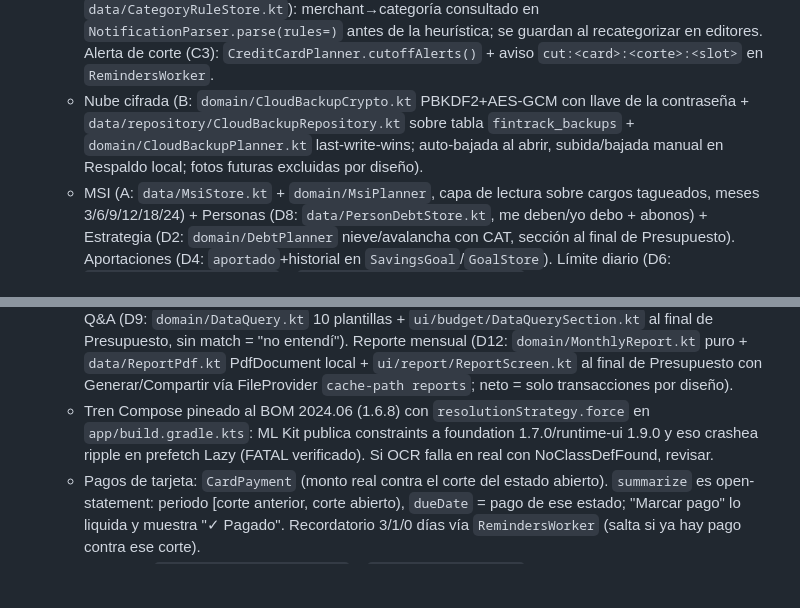
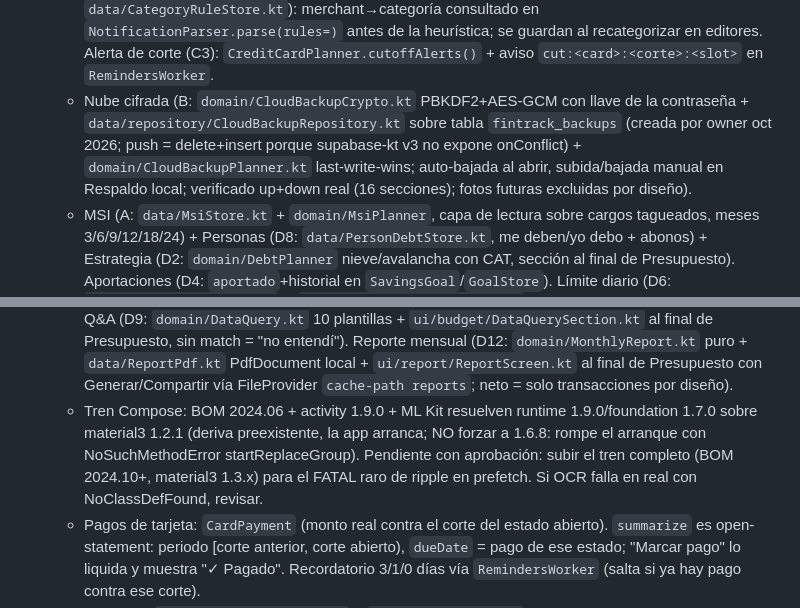
Before and after one commit to angelaramiz/calendar, a Markdown page: AGENTS.md, 2 parts joined by grey strips. GitHub-like rendering; blank space fills up the shorter version.

Commit message:
docs: nube verificada up+down + push delete+insert

```diff
--- a/AGENTS.md
+++ b/AGENTS.md
@@ -38,12 +38,12 @@ Versions are pinned — do not bump without asking: Kotlin 2.4.0, AGP 8.7.3, `co
   - Billeteras 100% locales (`data/WalletStore.kt` + `domain/WalletResolver`): Efectivo + una por banco con regla por paquete origen; overrides `tx:<id>`/`mov:<id>`; formularios sin selector de billetera (solo Método de pago = tag de tarjeta). Sin columna en el servidor (sin acceso DDL). Las fijas vienen por defecto; el usuario agrega/quita las suyas en Permisos → Mis billeteras o con "+ Nueva" en los formularios (`WalletRow.custom`).
   - Tarjetas de crédito (`data/CreditCardStore.kt` + `domain/CreditCardPlanner`): tag por gasto (conserva su categoría) con día de corte/pago por tarjeta; el gasto a crédito no resta al balance, se acumula al próximo pago; alta/edición y cargos con quitar-tag en Presupuesto. `cardId` viaja en `TxInsertPayload`/`MovInsertPayload` para offline. Cuentas muestra por tarjeta el estado abierto a pagar + sección "Ciclo actual" (cargos desde el corte abierto hasta hoy, `CreditCardPlanner.currentCycle`) + botón "Edo. cuenta" (modal tabla Fecha/Concepto/Monto del periodo + historial ◀ ▶ de 6 periodos vía `CreditCardPlanner.statementPeriods`, mismo `summarize` con today=cada corte).
   - Modo discreto (C10: `data/DiscreteModeStore.kt`, `ui/common/AmountText.kt`): montos como `$•••` en Inicio/Cuentas/Calendario, toggle ojo en TopAppBar. Servicios anuales (D10): `frequency=yearly` + `dueMonth` en `ServiceBillStore`, misma regla 3/1/0. Reglas de categoría (C5: `data/CategoryRuleStore.kt`): merchant→categoría consultado en `NotificationParser.parse(rules=)` antes de la heurística; se guardan al recategorizar en editores. Alerta de corte (C3): `CreditCardPlanner.cutoffAlerts()` + aviso `cut:<card>:<corte>:<slot>` en `RemindersWorker`.
-  - Nube cifrada (B: `domain/CloudBackupCrypto.kt` PBKDF2+AES-GCM con llave de la contraseña + `data/repository/CloudBackupRepository.kt` sobre tabla `fintrack_backups` + `domain/CloudBackupPlanner.kt` last-write-wins; auto-bajada al abrir, subida/bajada manual en Respaldo local; fotos futuras excluidas por diseño).
+  - Nube cifrada (B: `domain/CloudBackupCrypto.kt` PBKDF2+AES-GCM con llave de la contraseña + `data/repository/CloudBackupRepository.kt` sobre tabla `fintrack_backups` (creada por owner oct 2026; push = delete+insert porque supabase-kt v3 no expone onConflict) + `domain/CloudBackupPlanner.kt` last-write-wins; auto-bajada al abrir, subida/bajada manual en Respaldo local; verificado up+down real (16 secciones); fotos futuras excluidas por diseño).
   - MSI (A: `data/MsiStore.kt` + `domain/MsiPlanner`, capa de lectura sobre cargos tagueados, meses 3/6/9/12/18/24) + Personas (D8: `data/PersonDebtStore.kt`, me deben/yo debo + abonos) + Estrategia (D2: `domain/DebtPlanner` nieve/avalancha con CAT, sección al final de Presupuesto). Aportaciones (D4: `aportado`+historial en `SavingsGoal`/`GoalStore`). Límite diario (D6: `domain/DailyAllowance.kt` + `data/AllowanceAnchorStore.kt`, visible bajo el balance). Reparto de quincena (D3: `domain/PaycheckPlanner.kt` + `data/PaycheckStore.kt`, ritual en Inicio). Vigilante (D5: `domain/AnomalyChecker.kt` duplicados 72h + subidas, descarte en `data/AnomalyDismissStore.kt`, sección al final de Cuentas) + Heatmap (`domain/SpendingHeatmap.kt`, quintiles) y MoM al final de Presupuesto + Fuga/Rachas (D11: `domain/HormigaDetector.kt`/`StreakPlanner.kt`, `data/HormigaStore.kt`/`StreakStore.kt`, avisos `anom_`/`hormiga_`).
   - Respaldo local cubre: msiPlans, personDebts, rules, discreto, allowanceIncome/Savings, paycheck, dismissedAnomalies, streaks(+LastPeriod), hormigaFreq(+LastSent). Todo store nuevo nace con `snapshot()/restore()` + sección aquí o no se mergea.
   - Voz (C8: `domain/VoiceExpenseParser.kt`, intent del sistema sin permiso, botón mic en `QuickEntryFullForm`). Widget clásico (C7: `QuickAddWidget` + `WidgetRefresher`, balance en memoria; Glance abortado: subía el tren Compose). CSV (D7: `domain/CsvImport.kt` detecta BBVA/Santander/Banamex por encabezado + `ui/import/ImportScreen.kt` SAF concilia aceptar/vincular/descartar con `OccurrenceLink`/`Dedup`, entrada al final de Cuentas).
   - OCR (C9: ML Kit `text-recognition:16.0.1` on-device + `domain/TicketOcr.kt` + `data/TicketPhotos.kt` solo `filesDir/tickets`, jamás al respaldo; `file_paths.xml` con path tickets; `OcrCaptureButton` integrado en `QuickEntryFullForm` junto a voz, pre-llena monto+nota). Q&A (D9: `domain/DataQuery.kt` 10 plantillas + `ui/budget/DataQuerySection.kt` al final de Presupuesto, sin match = "no entendí"). Reporte mensual (D12: `domain/MonthlyReport.kt` puro + `data/ReportPdf.kt` PdfDocument local + `ui/report/ReportScreen.kt` al final de Presupuesto con Generar/Compartir vía FileProvider `cache-path reports`; neto = solo transacciones por diseño).
-  - Tren Compose pineado al BOM 2024.06 (1.6.8) con `resolutionStrategy.force` en `app/build.gradle.kts`: ML Kit publica constraints a foundation 1.7.0/runtime-ui 1.9.0 y eso crashea ripple en prefetch Lazy (FATAL verificado). Si OCR falla en real con NoClassDefFound, revisar.
+  - Tren Compose: BOM 2024.06 + activity 1.9.0 + ML Kit resuelven runtime 1.9.0/foundation 1.7.0 sobre material3 1.2.1 (deriva preexistente, la app arranca; NO forzar a 1.6.8: rompe el arranque con NoSuchMethodError startReplaceGroup). Pendiente con aprobación: subir el tren completo (BOM 2024.10+, material3 1.3.x) para el FATAL raro de ripple en prefetch. Si OCR falla en real con NoClassDefFound, revisar.
   - Pagos de tarjeta: `CardPayment` (monto real contra el corte del estado abierto). `summarize` es open-statement: periodo [corte anterior, corte abierto), `dueDate` = pago de ese estado; "Marcar pago" lo liquida y muestra "✓ Pagado". Recordatorio 3/1/0 días vía `RemindersWorker` (salta si ya hay pago contra ese corte).
   - Servicios (`data/ServiceBillStore.kt` + `domain/ServiceBills`): altas con monto estimado, día de vencimiento y monthly/bimonthly; sección en Cuentas; recordatorio 3/1/0 días. Estado de pagado por vencimiento (`lastPaidDueIso`): botón "Marcar pagado" silencia sus avisos (mediodía y noche) y el próximo periodo vuelve a avisar solo; "Desmarcar" lo revierte. Distinto de suscripciones (monto variable, importa el vencimiento).
   - Recurrentes clasificados (`data/PatternLinkStore.kt`): Normal/Tarjeta/Servicio/Suscripción por patrón (local, `PatternLinkKind`); confirmar un recurrente de tarjeta tagea el movimiento; vencimientos y pagos salen como marcadores en el calendario (`markers`, sin crear movimientos).
```
